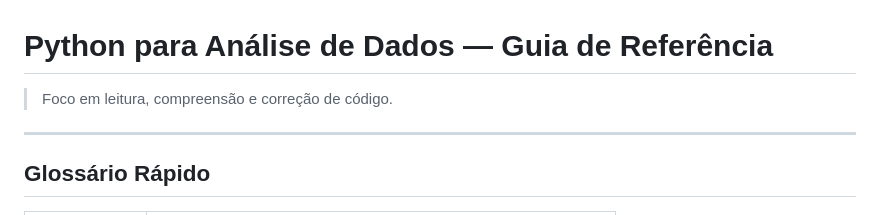
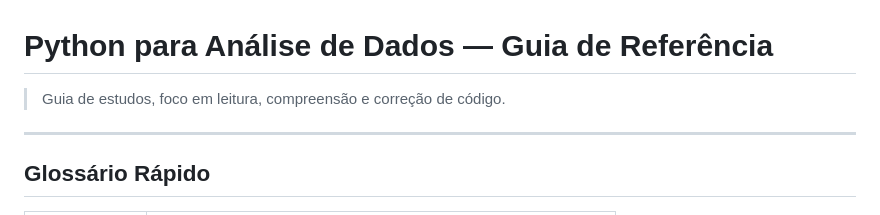
Before and after one commit to karamazovjk/archive, a Markdown page: python for data.md, the part around the change. Drawn GitHub-style.

```diff
--- a/python for data.md
+++ b/python for data.md
@@ -1,5 +1,5 @@
 # Python para Análise de Dados — Guia de Referência
-> Foco em leitura, compreensão e correção de código.
+> Guia de estudos, foco em leitura, compreensão e correção de código.
 ---
 
 ## Glossário Rápido
```
